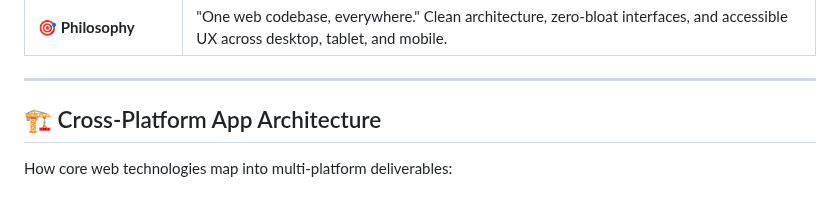
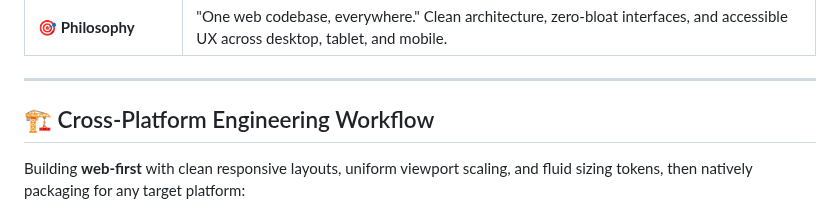
Before and after one commit to robfernan/robfernan, a Markdown page: README.md, the part around one of its changes. GitHub-like rendering.

Commit message:
docs: replace architecture mermaid diagram with cross-platform engineering workflow and add social preview image

```diff
--- a/README.md
+++ b/README.md
@@ -35,7 +35,7 @@ Building pixel-perfect, accessible web interfaces and shipping cross-platform ap
 
 ---
 
-## 🏗️ Cross-Platform App Architecture
+## 🏗️ Cross-Platform Engineering Workflow
 
-How core web technologies map into multi-platform deliverables:
+Building **web-first** with clean responsive layouts, uniform viewport scaling, and fluid sizing tokens, then natively packaging for any target platform:
 
```
Also changed, not shown: other parts of README.md (+3 -25 lines), social_preview.png (added).
